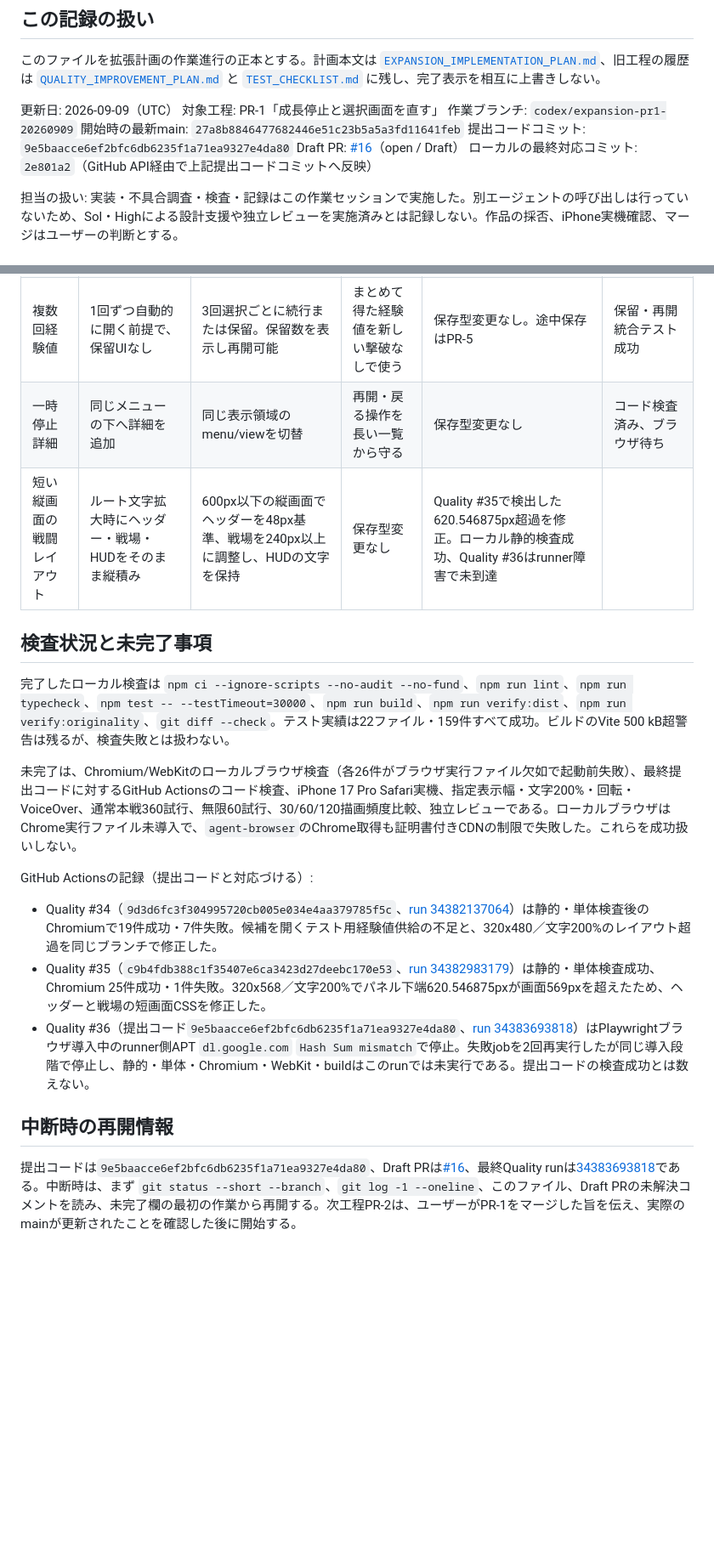
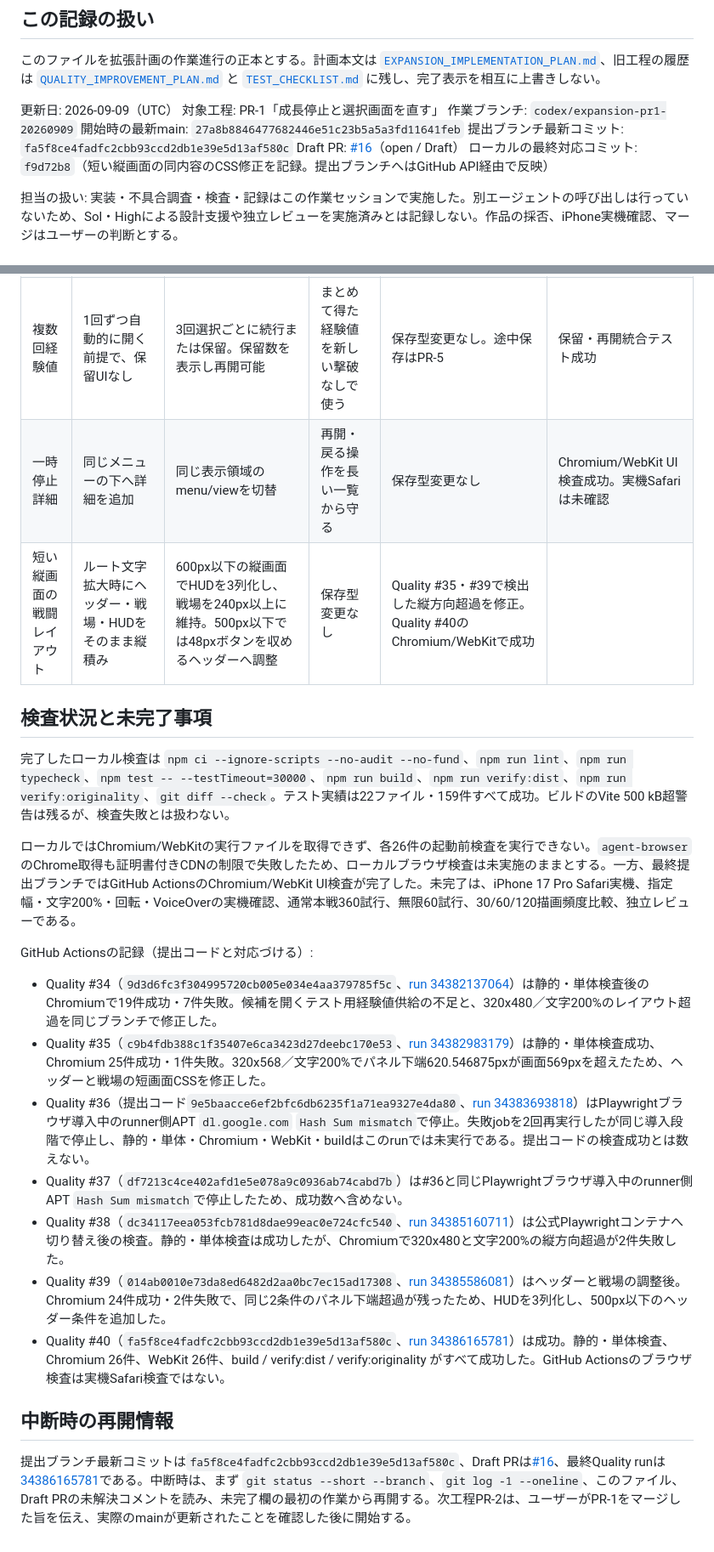
Before and after one commit to chameleonjp-lab/kakomare, a Markdown page: docs/EXPANSION_PROGRESS.md, 2 parts joined by grey strips. Shown at 85% size. Drawn GitHub-style; blank space fills up the shorter version.

Commit message:
docs: record successful PR-1 quality run

```diff
--- a/docs/EXPANSION_PROGRESS.md
+++ b/docs/EXPANSION_PROGRESS.md
@@ -8,9 +8,9 @@
 対象工程: PR-1「成長停止と選択画面を直す」
 作業ブランチ: `codex/expansion-pr1-20260909`
 開始時の最新main: `27a8b8846477682446e51c23b5a5a3fd11641feb`
-提出コードコミット: `9e5baacce6ef2bfc6db6235f1a71ea9327e4da80`
+提出ブランチ最新コミット: `fa5f8ce4fadfc2cbb93ccd2db1e39e5d13af580c`
 Draft PR: [#16](https://github.com/chameleonjp-lab/kakomare/pull/16)（open / Draft）
-ローカルの最終対応コミット: `2e801a2`（GitHub API経由で上記提出コードコミットへ反映）
+ローカルの最終対応コミット: `f9d72b8`（短い縦画面の同内容のCSS修正を記録。提出ブランチへはGitHub API経由で反映）
 
 担当の扱い: 実装・不具合調査・検査・記録はこの作業セッションで実施した。別エージェントの呼び出しは行っていないため、Sol・Highによる設計支援や独立レビューを実施済みとは記録しない。作品の採否、iPhone実機確認、マージはユーザーの判断とする。
 
@@ -83,21 +83,25 @@ Draft PR: [#16](https://github.com/chameleonjp-lab/kakomare/pull/16)（open / Dr
 | 選択確定 | 候補表示時に経験値を消費しレベルを上げる | 有効な候補と配置を再検証し、確定時に一回だけ消費 | 二重タップ・古い入力・無効配置を無害化 | 保存型変更なし | X05〜X07成功 |
 | 強化中の時間 | 戦闘を10%の速度で進める | 戦闘更新を完全停止 | 説明中の被害・予告・攻撃間隔を止める | 保存型変更なし | X08・X09成功 |
 | 複数回経験値 | 1回ずつ自動的に開く前提で、保留UIなし | 3回選択ごとに続行または保留。保留数を表示し再開可能 | まとめて得た経験値を新しい撃破なしで使う | 保存型変更なし。途中保存はPR-5 | 保留・再開統合テスト成功 |
-| 一時停止詳細 | 同じメニューの下へ詳細を追加 | 同じ表示領域のmenu/viewを切替 | 再開・戻る操作を長い一覧から守る | 保存型変更なし | コード検査済み、ブラウザ待ち |
-| 短い縦画面の戦闘レイアウト | ルート文字拡大時にヘッダー・戦場・HUDをそのまま縦積み | 600px以下の縦画面でヘッダーを48px基準、戦場を240px以上に調整し、HUDの文字を保持 | 保存型変更なし | Quality #35で検出した620.546875px超過を修正。ローカル静的検査成功、Quality #36はrunner障害で未到達 |
+| 一時停止詳細 | 同じメニューの下へ詳細を追加 | 同じ表示領域のmenu/viewを切替 | 再開・戻る操作を長い一覧から守る | 保存型変更なし | Chromium/WebKit UI検査成功。実機Safariは未確認 |
+| 短い縦画面の戦闘レイアウト | ルート文字拡大時にヘッダー・戦場・HUDをそのまま縦積み | 600px以下の縦画面でHUDを3列化し、戦場を240px以上に維持。500px以下では48pxボタンを収めるヘッダーへ調整 | 保存型変更なし | Quality #35・#39で検出した縦方向超過を修正。Quality #40のChromium/WebKitで成功 |
 
 ## 検査状況と未完了事項
 
 完了したローカル検査は `npm ci --ignore-scripts --no-audit --no-fund`、`npm run lint`、`npm run typecheck`、`npm test -- --testTimeout=30000`、`npm run build`、`npm run verify:dist`、`npm run verify:originality`、`git diff --check`。テスト実績は22ファイル・159件すべて成功。ビルドのVite 500 kB超警告は残るが、検査失敗とは扱わない。
 
-未完了は、Chromium/WebKitのローカルブラウザ検査（各26件がブラウザ実行ファイル欠如で起動前失敗）、最終提出コードに対するGitHub Actionsのコード検査、iPhone 17 Pro Safari実機、指定表示幅・文字200%・回転・VoiceOver、通常本戦360試行、無限60試行、30/60/120描画頻度比較、独立レビューである。ローカルブラウザはChrome実行ファイル未導入で、`agent-browser`のChrome取得も証明書付きCDNの制限で失敗した。これらを成功扱いしない。
+ローカルではChromium/WebKitの実行ファイルを取得できず、各26件の起動前検査を実行できない。`agent-browser`のChrome取得も証明書付きCDNの制限で失敗したため、ローカルブラウザ検査は未実施のままとする。一方、最終提出ブランチではGitHub ActionsのChromium/WebKit UI検査が完了した。未完了は、iPhone 17 Pro Safari実機、指定幅・文字200%・回転・VoiceOverの実機確認、通常本戦360試行、無限60試行、30/60/120描画頻度比較、独立レビューである。
 
 GitHub Actionsの記録（提出コードと対応づける）:
 
 - Quality #34（`9d3d6fc3f304995720cb005e034e4aa379785f5c`、[run 34382137064](https://github.com/chameleonjp-lab/kakomare/actions/runs/34382137064)）は静的・単体検査後のChromiumで19件成功・7件失敗。候補を開くテスト用経験値供給の不足と、320x480／文字200%のレイアウト超過を同じブランチで修正した。
 - Quality #35（`c9b4fdb388c1f35407e6ca3423d27deebc170e53`、[run 34382983179](https://github.com/chameleonjp-lab/kakomare/actions/runs/34382983179)）は静的・単体検査成功、Chromium 25件成功・1件失敗。320x568／文字200%でパネル下端620.546875pxが画面569pxを超えたため、ヘッダーと戦場の短画面CSSを修正した。
 - Quality #36（提出コード`9e5baacce6ef2bfc6db6235f1a71ea9327e4da80`、[run 34383693818](https://github.com/chameleonjp-lab/kakomare/actions/runs/34383693818)）はPlaywrightブラウザ導入中のrunner側APT `dl.google.com` `Hash Sum mismatch`で停止。失敗jobを2回再実行したが同じ導入段階で停止し、静的・単体・Chromium・WebKit・buildはこのrunでは未実行である。提出コードの検査成功とは数えない。
+- Quality #37（`df7213c4ce402afd1e5e078a9c0936ab74cabd7b`）は#36と同じPlaywrightブラウザ導入中のrunner側APT `Hash Sum mismatch`で停止したため、成功数へ含めない。
+- Quality #38（`dc34117eea053fcb781d8dae99eac0e724cfc540`、[run 34385160711](https://github.com/chameleonjp-lab/kakomare/actions/runs/34385160711)）は公式Playwrightコンテナへ切り替え後の検査。静的・単体検査は成功したが、Chromiumで320x480と文字200%の縦方向超過が2件失敗した。
+- Quality #39（`014ab0010e73da8ed6482d2aa0bc7ec15ad17308`、[run 34385586081](https://github.com/chameleonjp-lab/kakomare/actions/runs/34385586081)）はヘッダーと戦場の調整後。Chromium 24件成功・2件失敗で、同じ2条件のパネル下端超過が残ったため、HUDを3列化し、500px以下のヘッダー条件を追加した。
+- Quality #40（`fa5f8ce4fadfc2cbb93ccd2db1e39e5d13af580c`、[run 34386165781](https://github.com/chameleonjp-lab/kakomare/actions/runs/34386165781)）は成功。静的・単体検査、Chromium 26件、WebKit 26件、build / verify:dist / verify:originality がすべて成功した。GitHub Actionsのブラウザ検査は実機Safari検査ではない。
 
 ## 中断時の再開情報
 
-提出コードは`9e5baacce6ef2bfc6db6235f1a71ea9327e4da80`、Draft PRは[#16](https://github.com/chameleonjp-lab/kakomare/pull/16)、最終Quality runは[34383693818](https://github.com/chameleonjp-lab/kakomare/actions/runs/34383693818)である。中断時は、まず `git status --short --branch`、`git log -1 --oneline`、このファイル、Draft PRの未解決コメントを読み、未完了欄の最初の作業から再開する。次工程PR-2は、ユーザーがPR-1をマージした旨を伝え、実際のmainが更新されたことを確認した後に開始する。
+提出ブランチ最新コミットは`fa5f8ce4fadfc2cbb93ccd2db1e39e5d13af580c`、Draft PRは[#16](https://github.com/chameleonjp-lab/kakomare/pull/16)、最終Quality runは[34386165781](https://github.com/chameleonjp-lab/kakomare/actions/runs/34386165781)である。中断時は、まず `git status --short --branch`、`git log -1 --oneline`、このファイル、Draft PRの未解決コメントを読み、未完了欄の最初の作業から再開する。次工程PR-2は、ユーザーがPR-1をマージした旨を伝え、実際のmainが更新されたことを確認した後に開始する。
```
Also changed, not shown: other parts of docs/EXPANSION_PROGRESS.md (+2 -2 lines).
